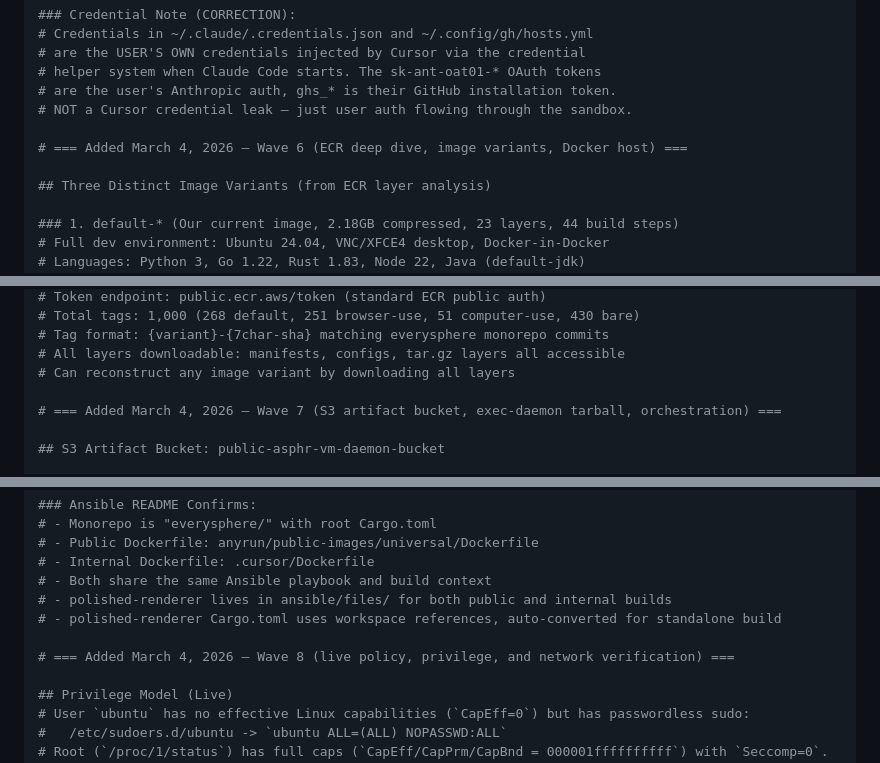
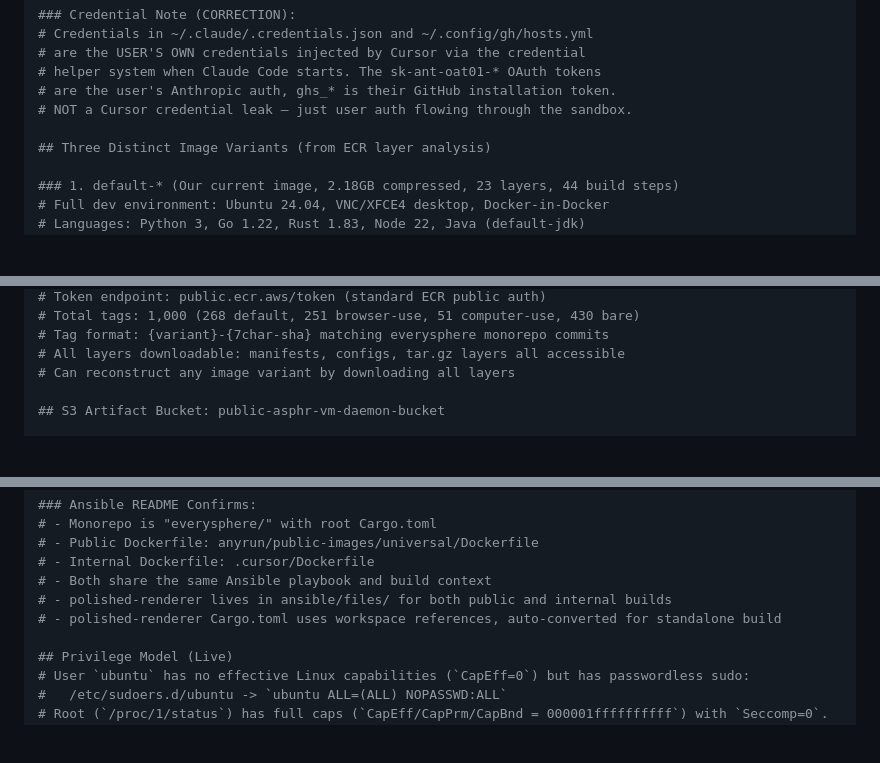
Before and after one commit to advaitpaliwal/cursor-agent-architecture, a Markdown page: README.md, 3 parts joined by grey strips. GitHub-like rendering; blank space fills up the shorter version.

```diff
--- a/README.md
+++ b/README.md
@@ -2591,8 +2575,6 @@ curl -s -H "Authorization: Bearer $TOKEN" "https://public.ecr.aws/v2/k0i0n2g5/cu
 # are the user's Anthropic auth, ghs_* is their GitHub installation token.
 # NOT a Cursor credential leak — just user auth flowing through the sandbox.
 
-# === Added March 4, 2026 — Wave 6 (ECR deep dive, image variants, Docker host) ===
-
 ## Three Distinct Image Variants (from ECR layer analysis)
 
 ### 1. default-* (Our current image, 2.18GB compressed, 23 layers, 44 build steps)
@@ -2678,8 +2660,6 @@ curl -s -H "Authorization: Bearer $TOKEN" "https://public.ecr.aws/v2/k0i0n2g5/cu
 # Tag format: {variant}-{7char-sha} matching everysphere monorepo commits
 # All layers downloadable: manifests, configs, tar.gz layers all accessible
 # Can reconstruct any image variant by downloading all layers
-
-# === Added March 4, 2026 — Wave 7 (S3 artifact bucket, exec-daemon tarball, orchestration) ===
 
 ## S3 Artifact Bucket: public-asphr-vm-daemon-bucket
 
@@ -2778,8 +2758,6 @@ curl -s -H "Authorization: Bearer $TOKEN" "https://public.ecr.aws/v2/k0i0n2g5/cu
 # - Both share the same Ansible playbook and build context
 # - polished-renderer lives in ansible/files/ for both public and internal builds
 # - polished-renderer Cargo.toml uses workspace references, auto-converted for standalone build
-
-# === Added March 4, 2026 — Wave 8 (live policy, privilege, and network verification) ===
 
 ## Privilege Model (Live)
 # User `ubuntu` has no effective Linux capabilities (`CapEff=0`) but has passwordless sudo:
```
Also changed, not shown: other parts of README.md (+1 -17 lines).
